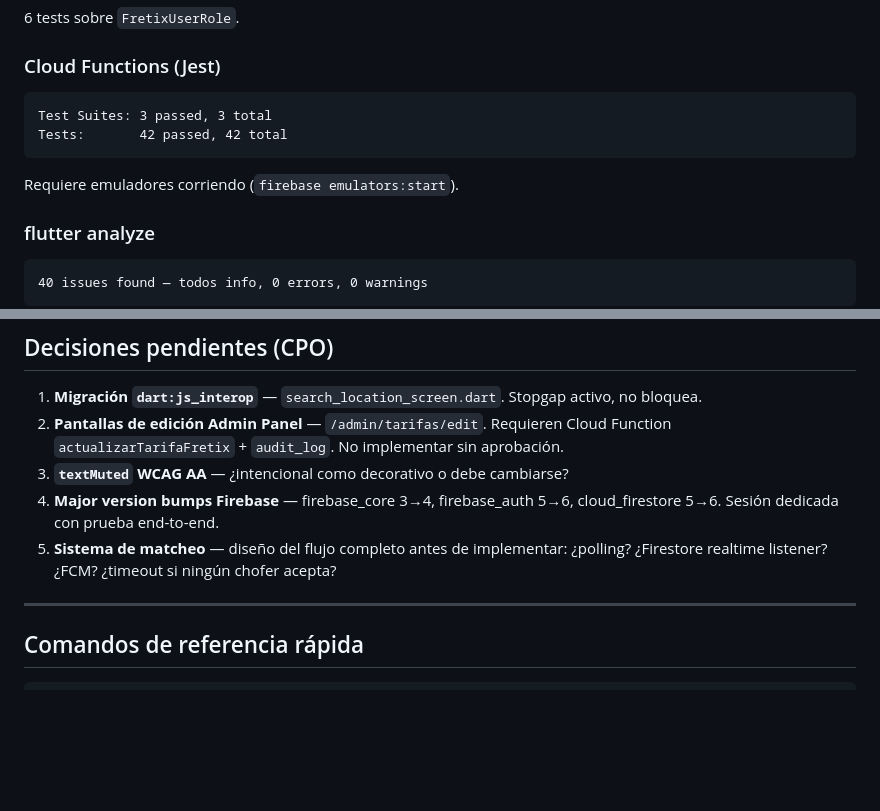
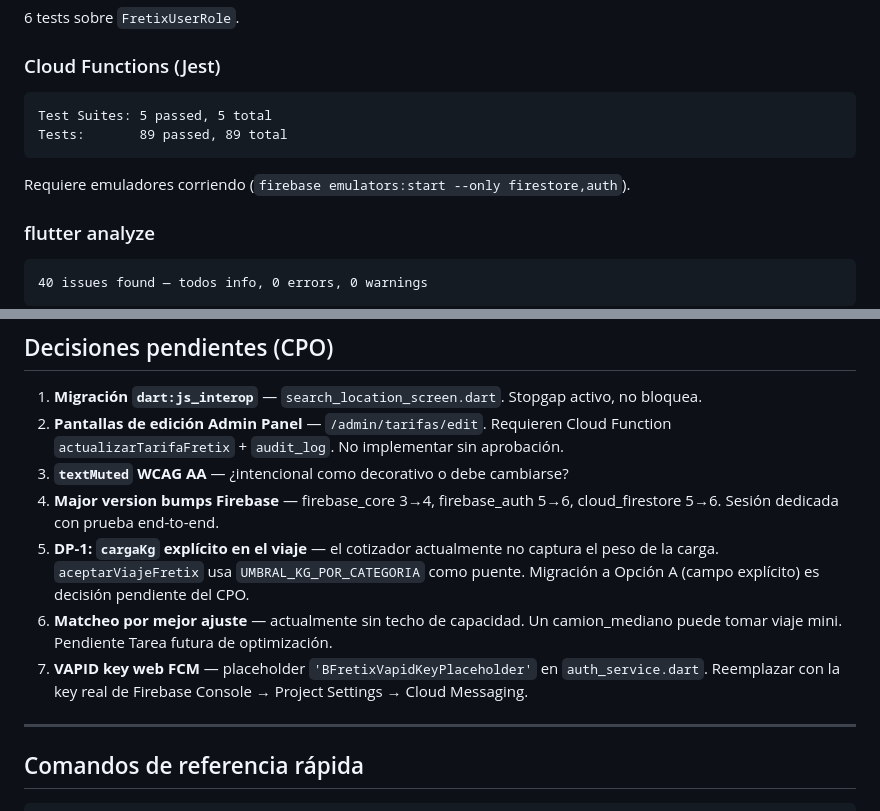
Before and after one commit to joacoberrios/fretix, a Markdown page: CONTEXT_FOR_AI.md, 2 parts joined by grey strips. GitHub-like rendering; blank space fills up the shorter version.

````diff
--- a/CONTEXT_FOR_AI.md
+++ b/CONTEXT_FOR_AI.md
@@ -316,11 +354,11 @@ flutter test test/widget_test.dart
 ### Cloud Functions (Jest)
 
 ```
-Test Suites: 3 passed, 3 total
-Tests:       42 passed, 42 total
+Test Suites: 5 passed, 5 total
+Tests:       89 passed, 89 total
 ```
 
-Requiere emuladores corriendo (`firebase emulators:start`).
+Requiere emuladores corriendo (`firebase emulators:start --only firestore,auth`).
 
 ### flutter analyze
 
@@ -350,7 +388,9 @@ Los 40 son deprecaciones de API pre-existentes en otros archivos. Ninguno en `ap
 2. **Pantallas de edición Admin Panel** — `/admin/tarifas/edit`. Requieren Cloud Function `actualizarTarifaFretix` + `audit_log`. No implementar sin aprobación.
 3. **`textMuted` WCAG AA** — ¿intencional como decorativo o debe cambiarse?
 4. **Major version bumps Firebase** — firebase_core 3→4, firebase_auth 5→6, cloud_firestore 5→6. Sesión dedicada con prueba end-to-end.
-5. **Sistema de matcheo** — diseño del flujo completo antes de implementar: ¿polling? ¿Firestore realtime listener? ¿FCM? ¿timeout si ningún chofer acepta?
+5. **DP-1: `cargaKg` explícito en el viaje** — el cotizador actualmente no captura el peso de la carga. `aceptarViajeFretix` usa `UMBRAL_KG_POR_CATEGORIA` como puente. Migración a Opción A (campo explícito) es decisión pendiente del CPO.
+6. **Matcheo por mejor ajuste** — actualmente sin techo de capacidad. Un camion_mediano puede tomar viaje mini. Pendiente Tarea futura de optimización.
+7. **VAPID key web FCM** — placeholder `'BFretixVapidKeyPlaceholder'` en `auth_service.dart`. Reemplazar con la key real de Firebase Console → Project Settings → Cloud Messaging.
 
 ---
 
````
Also changed, not shown: other parts of CONTEXT_FOR_AI.md (+47 -9 lines).
